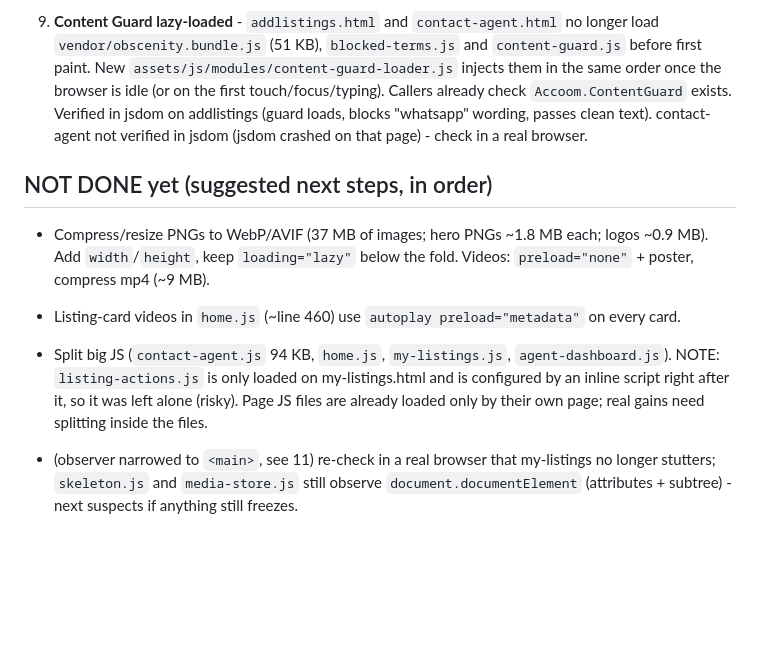
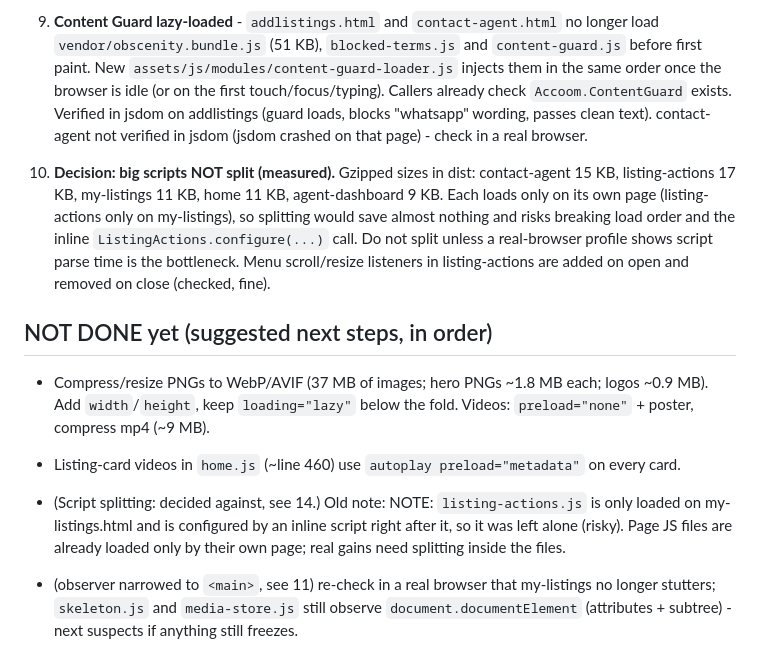
Before and after one commit to twealthdigital/accoom, a Markdown page: HANDOFF.md, the part around the change. GitHub-like rendering; blank space fills up the shorter version.

Commit message:
docs: handoff - script splitting measured and skipped

```diff
--- a/HANDOFF.md
+++ b/HANDOFF.md
@@ -18,10 +18,12 @@ Goal: only the PNG images and MP4 videos should be slowing the site down.
 
 13. **Content Guard lazy-loaded** - `addlistings.html` and `contact-agent.html` no longer load `vendor/obscenity.bundle.js` (51 KB), `blocked-terms.js` and `content-guard.js` before first paint. New `assets/js/modules/content-guard-loader.js` injects them in the same order once the browser is idle (or on the first touch/focus/typing). Callers already check `Accoom.ContentGuard` exists. Verified in jsdom on addlistings (guard loads, blocks \"whatsapp\" wording, passes clean text). contact-agent not verified in jsdom (jsdom crashed on that page) - check in a real browser.
 
+14. **Decision: big scripts NOT split (measured).** Gzipped sizes in dist: contact-agent 15 KB, listing-actions 17 KB, my-listings 11 KB, home 11 KB, agent-dashboard 9 KB. Each loads only on its own page (listing-actions only on my-listings), so splitting would save almost nothing and risks breaking load order and the inline `ListingActions.configure(...)` call. Do not split unless a real-browser profile shows script parse time is the bottleneck. Menu scroll/resize listeners in listing-actions are added on open and removed on close (checked, fine).
+
 ## NOT DONE yet (suggested next steps, in order)
 - Compress/resize PNGs to WebP/AVIF (37 MB of images; hero PNGs ~1.8 MB each; logos ~0.9 MB). Add `width`/`height`, keep `loading="lazy"` below the fold. Videos: `preload="none"` + poster, compress mp4 (~9 MB).
 - Listing-card videos in `home.js` (~line 460) use `autoplay preload="metadata"` on every card.
-- Split big JS (`contact-agent.js` 94 KB, `home.js`, `my-listings.js`, `agent-dashboard.js`). NOTE: `listing-actions.js` is only loaded on my-listings.html and is configured by an inline script right after it, so it was left alone (risky). Page JS files are already loaded only by their own page; real gains need splitting inside the files.
+- (Script splitting: decided against, see 14.) Old note: NOTE: `listing-actions.js` is only loaded on my-listings.html and is configured by an inline script right after it, so it was left alone (risky). Page JS files are already loaded only by their own page; real gains need splitting inside the files.
 - (observer narrowed to `<main>`, see 11) re-check in a real browser that my-listings no longer stutters; `skeleton.js` and `media-store.js` still observe `document.documentElement` (attributes + subtree) - next suspects if anything still freezes.
 - Not yet verified in a real browser (no Chrome in the sandbox): run Lighthouse / DevTools Performance on home, property, my-listings as guest AND logged in.
 - Rename `filter-accomodation.html` -> `filter-accommodation.html` (and links).
```
